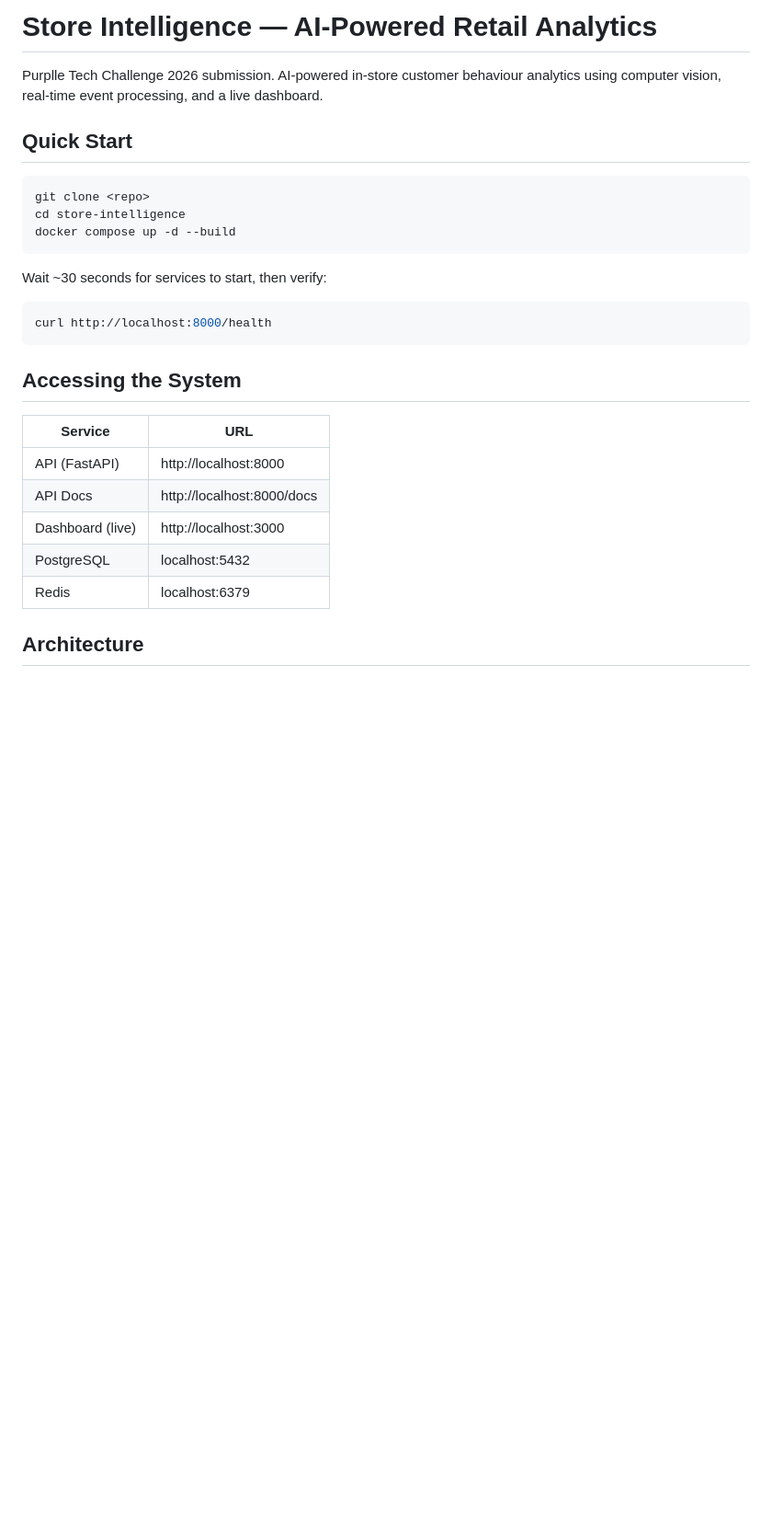
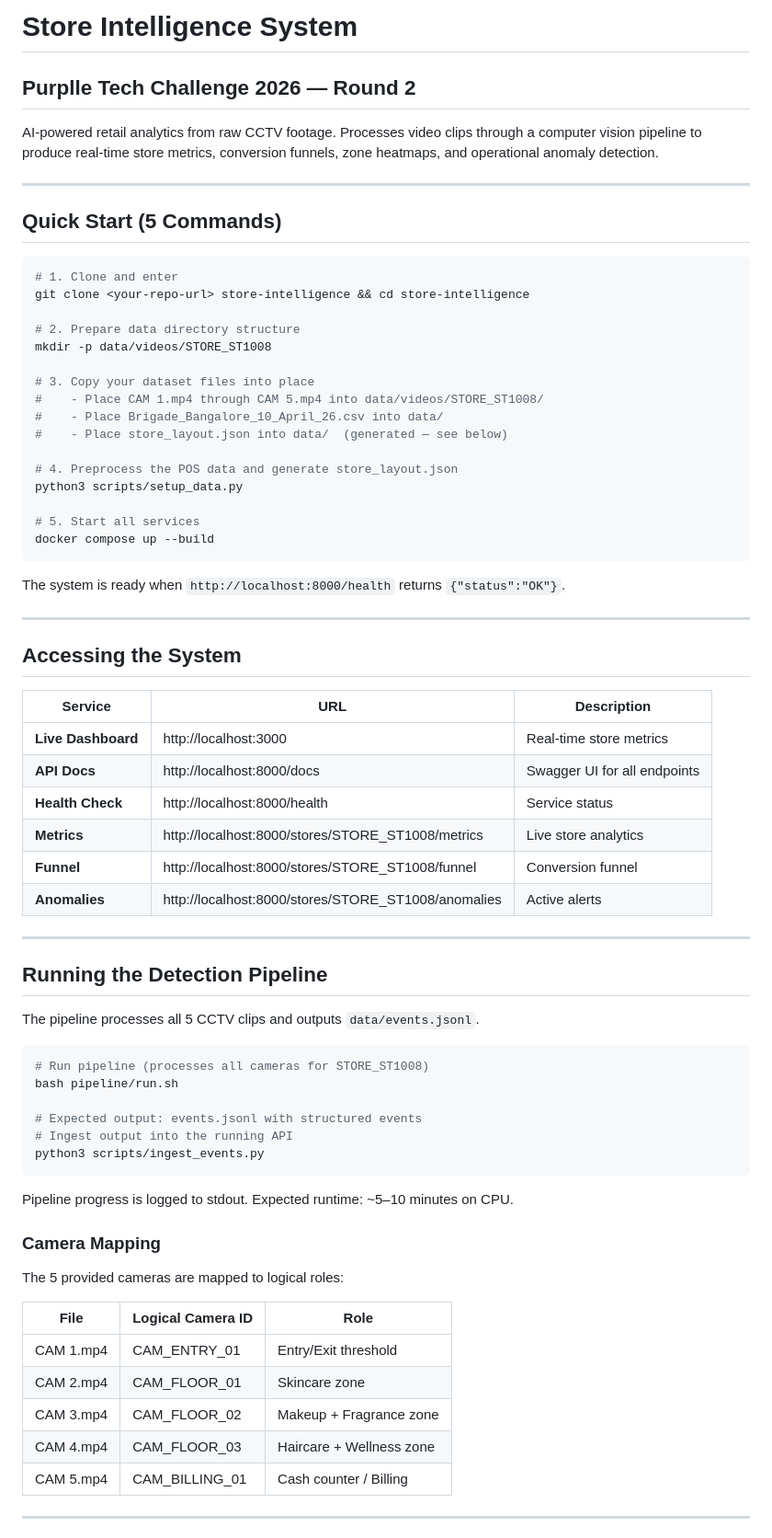
Before and after one commit to ANIRUDDH-001/Atlas, a Markdown page: README.md, the part around one of its changes. Shown at 92% size. GitHub-like rendering; blank space fills up the shorter version.

Commit message:
docs: generate comprehensive README.md (Phase 10_01)

````diff
--- a/README.md
+++ b/README.md
@@ -1,31 +1,75 @@
-# Store Intelligence — AI-Powered Retail Analytics
+# Store Intelligence System
+## Purplle Tech Challenge 2026 — Round 2
 
-Purplle Tech Challenge 2026 submission. AI-powered in-store customer
-behaviour analytics using computer vision, real-time event processing,
-and a live dashboard.
+AI-powered retail analytics from raw CCTV footage. Processes video clips through
+a computer vision pipeline to produce real-time store metrics, conversion funnels,
+zone heatmaps, and operational anomaly detection.
 
-## Quick Start
+---
+
+## Quick Start (5 Commands)
 
 ```bash
-git clone <repo>
-cd store-intelligence
-docker compose up -d --build
+# 1. Clone and enter
+git clone <your-repo-url> store-intelligence && cd store-intelligence
+
+# 2. Prepare data directory structure
+mkdir -p data/videos/STORE_ST1008
+
+# 3. Copy your dataset files into place
+#    - Place CAM 1.mp4 through CAM 5.mp4 into data/videos/STORE_ST1008/
+#    - Place Brigade_Bangalore_10_April_26.csv into data/
+#    - Place store_layout.json into data/  (generated — see below)
+
+# 4. Preprocess the POS data and generate store_layout.json
+python3 scripts/setup_data.py
+
+# 5. Start all services
+docker compose up --build
 ```
 
-Wait ~30 seconds for services to start, then verify:
+The system is ready when `http://localhost:8000/health` returns `{"status":"OK"}`.
 
-```bash
-curl http://localhost:8000/health
-```
+---
 
 ## Accessing the System
 
-| Service         | URL                          |
-|-----------------|------------------------------|
-| API (FastAPI)   | http://localhost:8000        |
-| API Docs        | http://localhost:8000/docs   |
-| Dashboard (live)| http://localhost:3000        |
-| PostgreSQL      | localhost:5432               |
-| Redis           | localhost:6379               |
+| Service | URL | Description |
+|---|---|---|
+| **Live Dashboard** | http://localhost:3000 | Real-time store metrics |
+| **API Docs** | http://localhost:8000/docs | Swagger UI for all endpoints |
+| **Health Check** | http://localhost:8000/health | Service status |
+| **Metrics** | http://localhost:8000/stores/STORE_ST1008/metrics | Live store analytics |
+| **Funnel** | http://localhost:8000/stores/STORE_ST1008/funnel | Conversion funnel |
+| **Anomalies** | http://localhost:8000/stores/STORE_ST1008/anomalies | Active alerts |
 
-## Architecture
+---
+
+## Running the Detection Pipeline
+
+The pipeline processes all 5 CCTV clips and outputs `data/events.jsonl`.
+
+```bash
+# Run pipeline (processes all cameras for STORE_ST1008)
+bash pipeline/run.sh
+
+# Expected output: events.jsonl with structured events
+# Ingest output into the running API
+python3 scripts/ingest_events.py
+```
+
+Pipeline progress is logged to stdout. Expected runtime: ~5–10 minutes on CPU.
+
+### Camera Mapping
+The 5 provided cameras are mapped to logical roles:
+
+| File | Logical Camera ID | Role |
+|---|---|---|
+| CAM 1.mp4 | CAM_ENTRY_01 | Entry/Exit threshold |
+| CAM 2.mp4 | CAM_FLOOR_01 | Skincare zone |
+| CAM 3.mp4 | CAM_FLOOR_02 | Makeup + Fragrance zone |
+| CAM 4.mp4 | CAM_FLOOR_03 | Haircare + Wellness zone |
+| CAM 5.mp4 | CAM_BILLING_01 | Cash counter / Billing |
+
+---
+
````
Also changed, not shown: other parts of README.md (+106 -67 lines).
